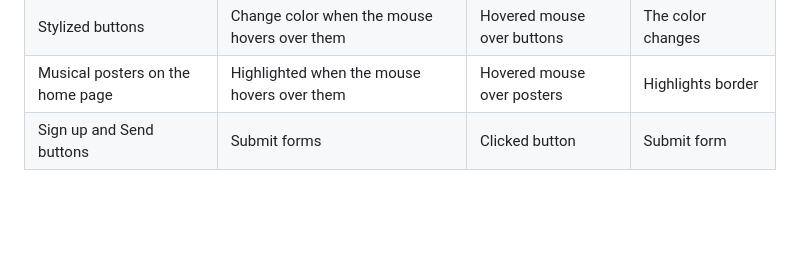
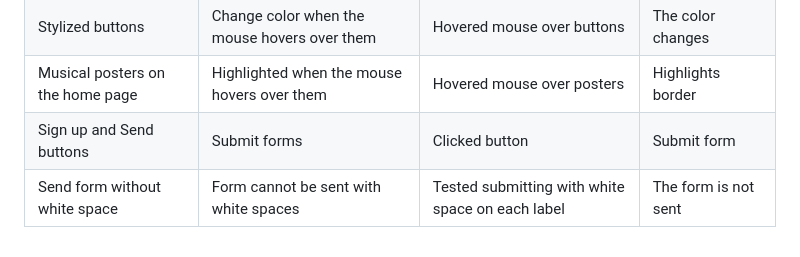
Before and after one commit to enniovilla/project-1-ci, a Markdown page: README.md, the part around the change. Rendered like a GitHub page; blank space fills up the shorter version.

Commit message:
Change manual testing

```diff
--- a/README.md
+++ b/README.md
@@ -224,3 +224,4 @@ I tested all the buttons and links throughout the creation of the website and di
 | Stylized buttons | Change color when the mouse hovers over them | Hovered mouse over buttons | The color changes |
 | Musical posters on the home page | Highlighted when the mouse hovers over them | Hovered mouse over posters | Highlights border |
 | Sign up and Send buttons | Submit forms | Clicked button | Submit form |
+| Send form without white space | Form cannot be sent with white spaces | Tested submitting with white space on each label | The form is not sent |
```
